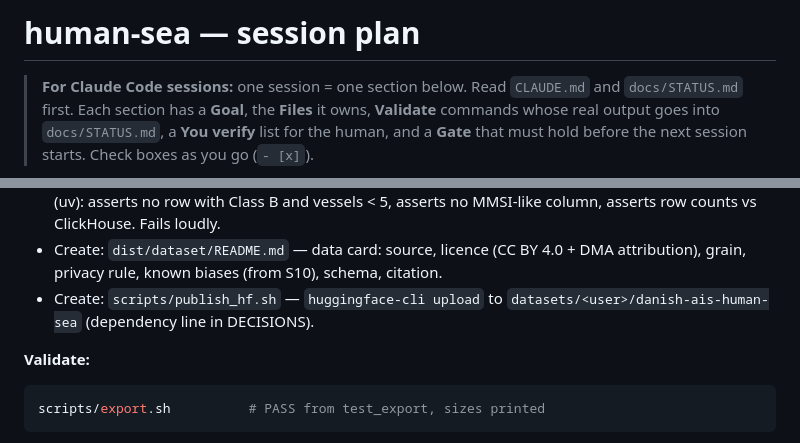
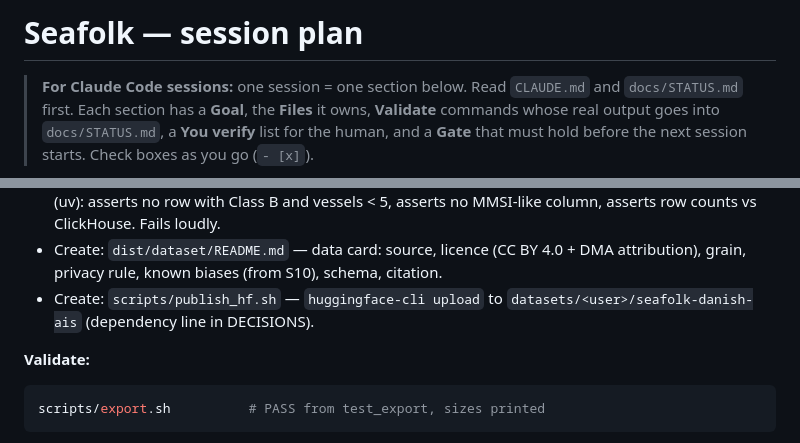
Before and after one commit to Maksim-Burtsev/seafolk, a Markdown page: docs/PLAN.md, 2 parts joined by grey strips. Rendered like a GitHub page.

````diff
--- a/docs/PLAN.md
+++ b/docs/PLAN.md
@@ -1,4 +1,4 @@
-# human-sea — session plan
+# Seafolk — session plan
 
 > **For Claude Code sessions:** one session = one section below. Read `CLAUDE.md`
 > and `docs/STATUS.md` first. Each section has a **Goal**, the **Files** it owns,
@@ -425,7 +425,7 @@ curve is written down.
   DMA attribution), grain, privacy rule, known biases (from S10), schema,
   citation.
 - Create: `scripts/publish_hf.sh` — `huggingface-cli upload` to
-  `datasets/<user>/danish-ais-human-sea` (dependency line in DECISIONS).
+  `datasets/<user>/seafolk-danish-ais` (dependency line in DECISIONS).
 
 **Validate:**
 ```bash
````
Also changed, not shown: CLAUDE.md (+1 -1 lines), README.md (+3 -1 lines).
